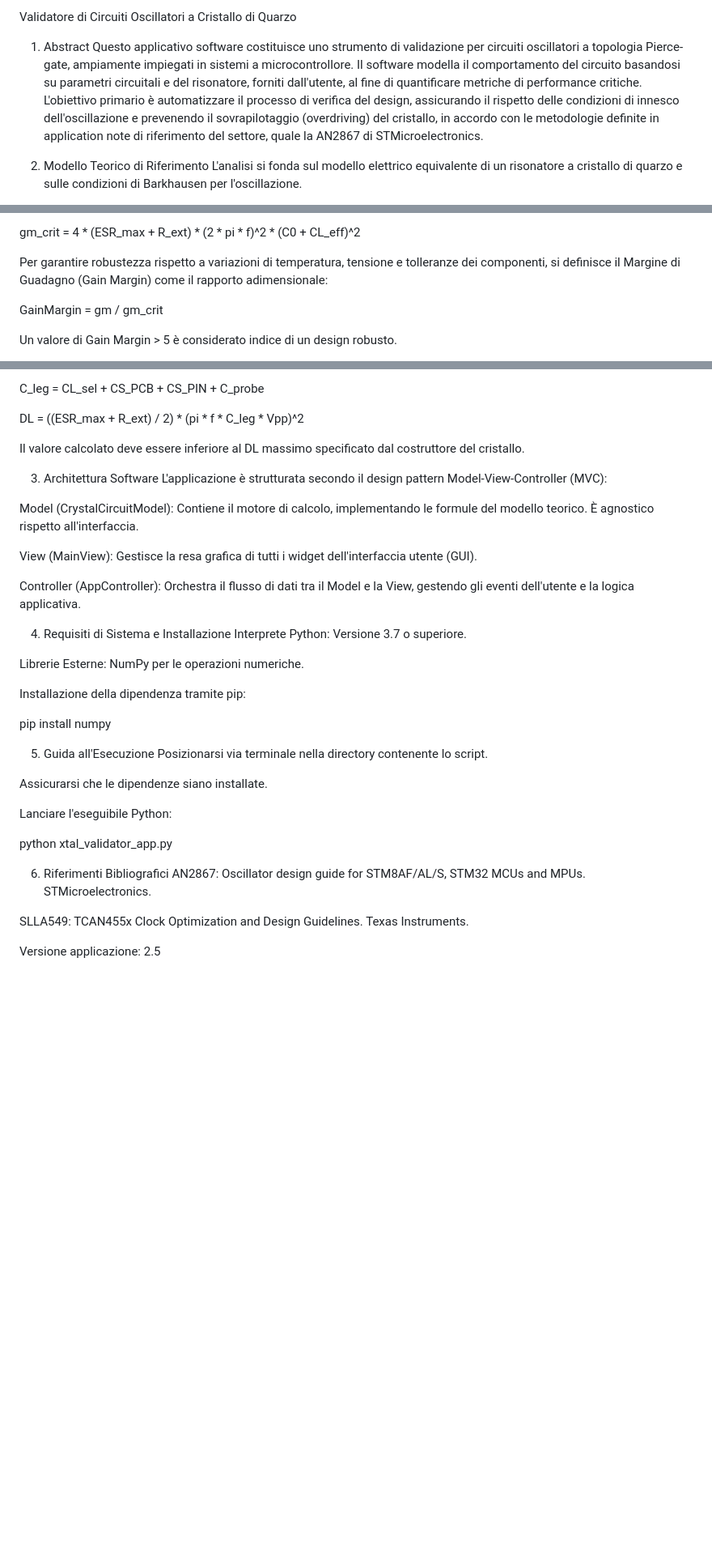
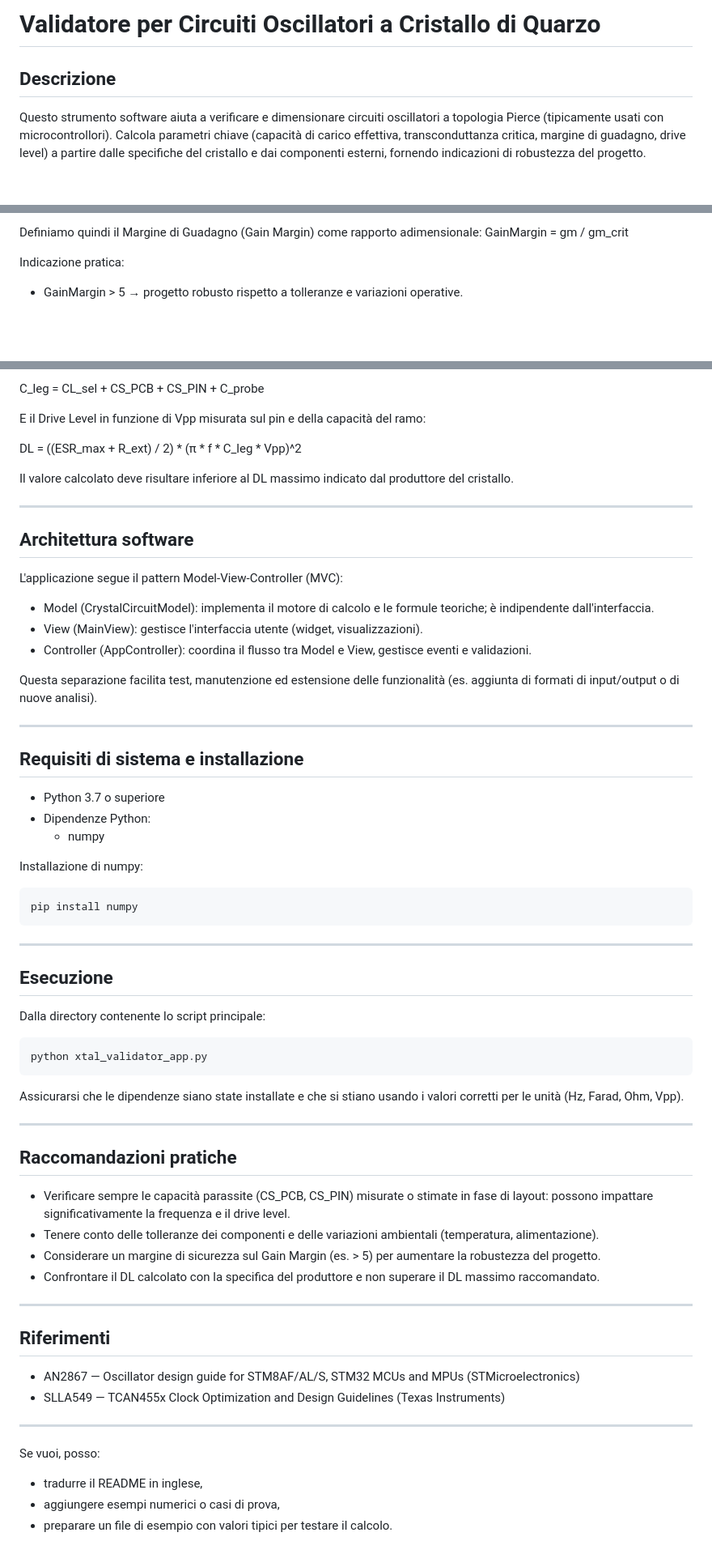
Before and after one commit to samuelorenz/Crystal-Calculator, a Markdown page: README.md, 3 parts joined by grey strips. Shown at 81% size. Rendered like a GitHub page; blank space fills up the shorter version.

````diff
--- a/README.md
+++ b/README.md
@@ -1,7 +1,5 @@
-Validatore di Circuiti Oscillatori a Cristallo di Quarzo
-1. Abstract
-Questo applicativo software costituisce uno strumento di validazione per circuiti oscillatori a topologia Pierce-gate, ampiamente impiegati in sistemi a microcontrollore. Il software modella il comportamento del circuito basandosi su parametri circuitali e del risonatore, forniti dall'utente, al fine di quantificare metriche di performance critiche. L'obiettivo primario è automatizzare il processo di verifica del design, assicurando il rispetto delle condizioni di innesco dell'oscillazione e prevenendo il sovrapilotaggio (overdriving) del cristallo, in accordo con le metodologie definite in application note di riferimento del settore, quale la AN2867 di STMicroelectronics.
+# Validatore per Circuiti Oscillatori a Cristallo di Quarzo
 
-2. Modello Teorico di Riferimento
-L'analisi si fonda sul modello elettrico equivalente di un risonatore a cristallo di quarzo e sulle condizioni di Barkhausen per l'oscillazione.
+## Descrizione
+Questo strumento software aiuta a verificare e dimensionare circuiti oscillatori a topologia Pierce (tipicamente usati con microcontrollori). Calcola parametri chiave (capacità di carico effettiva, transconduttanza critica, margine di guadagno, drive level) a partire dalle specifiche del cristallo e dai componenti esterni, fornendo indicazioni di robustezza del progetto.
 
@@ -68,9 +46,7 @@ crit
 
-gm_crit = 4 * (ESR_max + R_ext) * (2 * pi * f)^2 * (C0 + CL_eff)^2
-
-Per garantire robustezza rispetto a variazioni di temperatura, tensione e tolleranze dei componenti, si definisce il Margine di Guadagno (Gain Margin) come il rapporto adimensionale:
-
+Definiamo quindi il Margine di Guadagno (Gain Margin) come rapporto adimensionale:
 GainMargin = gm / gm_crit
 
-Un valore di Gain Margin > 5 è considerato indice di un design robusto.
+Indicazione pratica:
+- GainMargin > 5 → progetto robusto rispetto a tolleranze e variazioni operative.
 
@@ -85,40 +55,63 @@ leg
 
 C_leg = CL_sel + CS_PCB + CS_PIN + C_probe
 
-DL = ((ESR_max + R_ext) / 2) * (pi * f * C_leg * Vpp)^2
+E il Drive Level in funzione di Vpp misurata sul pin e della capacità del ramo:
 
-Il valore calcolato deve essere inferiore al DL massimo specificato dal costruttore del cristallo.
+DL = ((ESR_max + R_ext) / 2) * (π * f * C_leg * Vpp)^2
 
-3. Architettura Software
-L'applicazione è strutturata secondo il design pattern Model-View-Controller (MVC):
+Il valore calcolato deve risultare inferiore al DL massimo indicato dal produttore del cristallo.
 
-Model (CrystalCircuitModel): Contiene il motore di calcolo, implementando le formule del modello teorico. È agnostico rispetto all'interfaccia.
+---
 
-View (MainView): Gestisce la resa grafica di tutti i widget dell'interfaccia utente (GUI).
+## Architettura software
+L'applicazione segue il pattern Model-View-Controller (MVC):
 
-Controller (AppController): Orchestra il flusso di dati tra il Model e la View, gestendo gli eventi dell'utente e la logica applicativa.
+- Model (CrystalCircuitModel): implementa il motore di calcolo e le formule teoriche; è indipendente dall'interfaccia.
+- View (MainView): gestisce l'interfaccia utente (widget, visualizzazioni).
+- Controller (AppController): coordina il flusso tra Model e View, gestisce eventi e validazioni.
 
-4. Requisiti di Sistema e Installazione
-Interprete Python: Versione 3.7 o superiore.
+Questa separazione facilita test, manutenzione ed estensione delle funzionalità (es. aggiunta di formati di input/output o di nuove analisi).
 
-Librerie Esterne: NumPy per le operazioni numeriche.
+---
 
-Installazione della dipendenza tramite pip:
+## Requisiti di sistema e installazione
+- Python 3.7 o superiore
+- Dipendenze Python:
+  - numpy
 
+Installazione di numpy:
+```bash
 pip install numpy
+```
 
-5. Guida all'Esecuzione
-Posizionarsi via terminale nella directory contenente lo script.
+---
 
-Assicurarsi che le dipendenze siano installate.
+## Esecuzione
+Dalla directory contenente lo script principale:
 
-Lanciare l'eseguibile Python:
+```bash
+python xtal_validator_app.py
+```
 
-python xtal_validator_app.py
+Assicurarsi che le dipendenze siano state installate e che si stiano usando i valori corretti per le unità (Hz, Farad, Ohm, Vpp).
 
-6. Riferimenti Bibliografici
-AN2867: Oscillator design guide for STM8AF/AL/S, STM32 MCUs and MPUs. STMicroelectronics.
+---
 
-SLLA549: TCAN455x Clock Optimization and Design Guidelines. Texas Instruments.
+## Raccomandazioni pratiche
+- Verificare sempre le capacità parassite (CS_PCB, CS_PIN) misurate o stimate in fase di layout: possono impattare significativamente la frequenza e il drive level.
+- Tenere conto delle tolleranze dei componenti e delle variazioni ambientali (temperatura, alimentazione).
+- Considerare un margine di sicurezza sul Gain Margin (es. > 5) per aumentare la robustezza del progetto.
+- Confrontare il DL calcolato con la specifica del produttore e non superare il DL massimo raccomandato.
 
-Versione applicazione: 2.5
+---
+
+## Riferimenti
+- AN2867 — Oscillator design guide for STM8AF/AL/S, STM32 MCUs and MPUs (STMicroelectronics)
+- SLLA549 — TCAN455x Clock Optimization and Design Guidelines (Texas Instruments)
+
+---
+
+Se vuoi, posso:
+- tradurre il README in inglese,
+- aggiungere esempi numerici o casi di prova,
+- preparare un file di esempio con valori tipici per testare il calcolo.
````
Also changed, not shown: other parts of README.md (+32 -58 lines).
